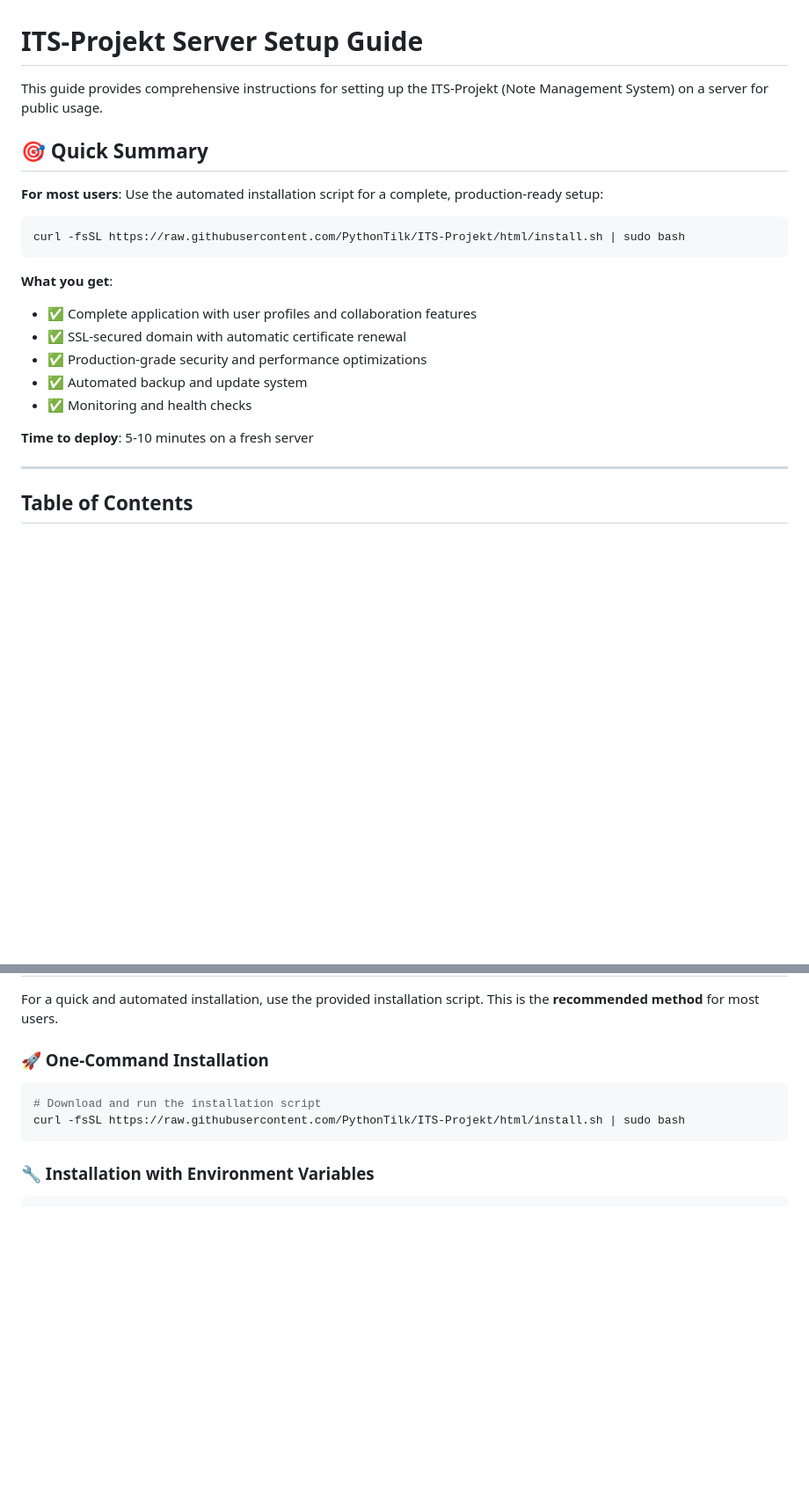
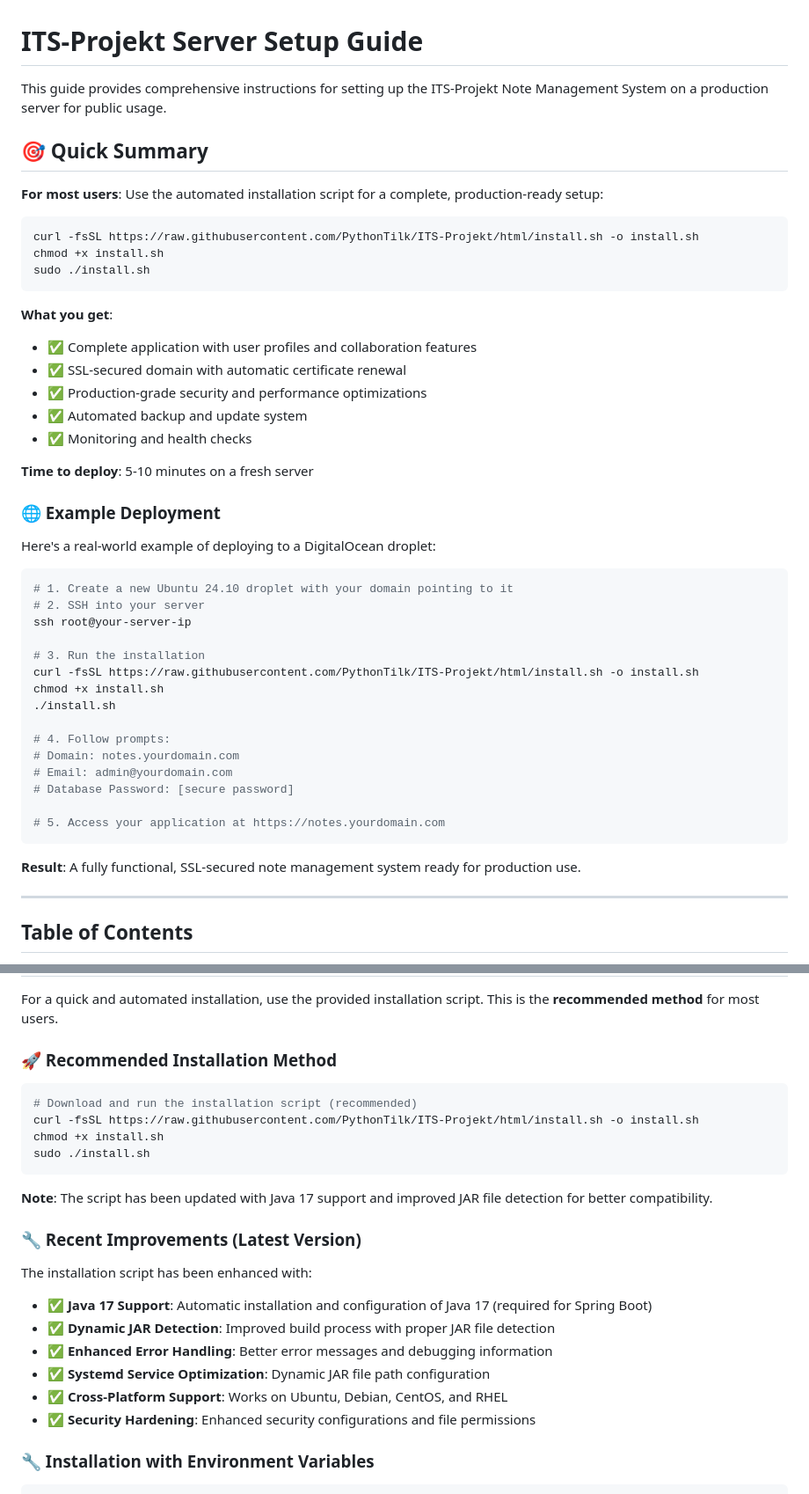
Before and after one commit to PythonTilk/ITS-Projekt, a Markdown page: server-setup.md, 2 parts joined by grey strips. Shown at 88% size. Drawn GitHub-style; blank space fills up the shorter version.

````diff
--- a/server-setup.md
+++ b/server-setup.md
@@ -1,13 +1,15 @@
 # ITS-Projekt Server Setup Guide
 
-This guide provides comprehensive instructions for setting up the ITS-Projekt (Note Management System) on a server for public usage.
+This guide provides comprehensive instructions for setting up the ITS-Projekt Note Management System on a production server for public usage.
 
 ## 🎯 Quick Summary
 
 **For most users**: Use the automated installation script for a complete, production-ready setup:
 
 ```bash
-curl -fsSL https://raw.githubusercontent.com/PythonTilk/ITS-Projekt/html/install.sh | sudo bash
+curl -fsSL https://raw.githubusercontent.com/PythonTilk/ITS-Projekt/html/install.sh -o install.sh
+chmod +x install.sh
+sudo ./install.sh
 ```
 
 **What you get**:
@@ -18,6 +20,30 @@ curl -fsSL https://raw.githubusercontent.com/PythonTilk/ITS-Projekt/html/install
 - ✅ Monitoring and health checks
 
 **Time to deploy**: 5-10 minutes on a fresh server
+
+### 🌐 Example Deployment
+
+Here's a real-world example of deploying to a DigitalOcean droplet:
+
+```bash
+# 1. Create a new Ubuntu 24.10 droplet with your domain pointing to it
+# 2. SSH into your server
+ssh root@your-server-ip
+
+# 3. Run the installation
+curl -fsSL https://raw.githubusercontent.com/PythonTilk/ITS-Projekt/html/install.sh -o install.sh
+chmod +x install.sh
+./install.sh
+
+# 4. Follow prompts:
+# Domain: notes.yourdomain.com
+# Email: admin@yourdomain.com
+# Database Password: [secure password]
+
+# 5. Access your application at https://notes.yourdomain.com
+```
+
+**Result**: A fully functional, SSL-secured note management system ready for production use.
 
 ---
 
@@ -44,12 +70,27 @@ curl -fsSL https://raw.githubusercontent.com/PythonTilk/ITS-Projekt/html/install
 
 For a quick and automated installation, use the provided installation script. This is the **recommended method** for most users.
 
-### 🚀 One-Command Installation
+### 🚀 Recommended Installation Method
 
 ```bash
-# Download and run the installation script
-curl -fsSL https://raw.githubusercontent.com/PythonTilk/ITS-Projekt/html/install.sh | sudo bash
+# Download and run the installation script (recommended)
+curl -fsSL https://raw.githubusercontent.com/PythonTilk/ITS-Projekt/html/install.sh -o install.sh
+chmod +x install.sh
+sudo ./install.sh
 ```
+
+**Note**: The script has been updated with Java 17 support and improved JAR file detection for better compatibility.
+
+### 🔧 Recent Improvements (Latest Version)
+
+The installation script has been enhanced with:
+
+- ✅ **Java 17 Support**: Automatic installation and configuration of Java 17 (required for Spring Boot)
+- ✅ **Dynamic JAR Detection**: Improved build process with proper JAR file detection
+- ✅ **Enhanced Error Handling**: Better error messages and debugging information
+- ✅ **Systemd Service Optimization**: Dynamic JAR file path configuration
+- ✅ **Cross-Platform Support**: Works on Ubuntu, Debian, CentOS, and RHEL
+- ✅ **Security Hardening**: Enhanced security configurations and file permissions
 
 ### 🔧 Installation with Environment Variables
 
````
Also changed, not shown: other parts of server-setup.md (+50 -8 lines).
